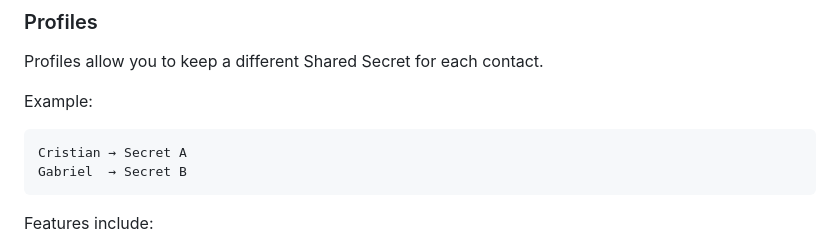
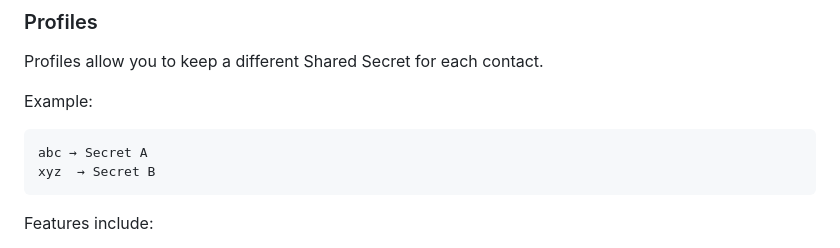
Before and after one commit to privz/ciphervault, a Markdown page: README.md, the part around the change. Rendered like a GitHub page.

````diff
--- a/README.md
+++ b/README.md
@@ -56,8 +56,8 @@ Profiles allow you to keep a different Shared Secret for each contact.
 Example:
 
 ```text
-Cristian → Secret A
-Gabriel  → Secret B
+abc → Secret A
+xyz  → Secret B
 ```
 
 Features include:
````
